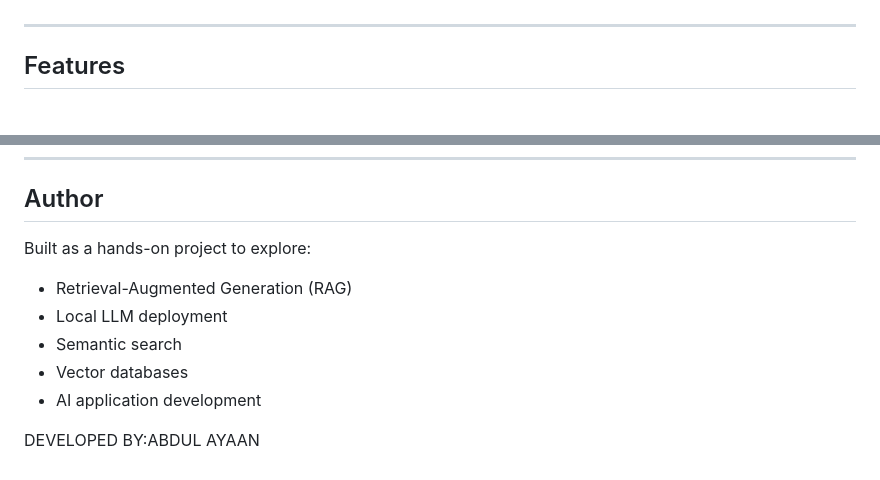
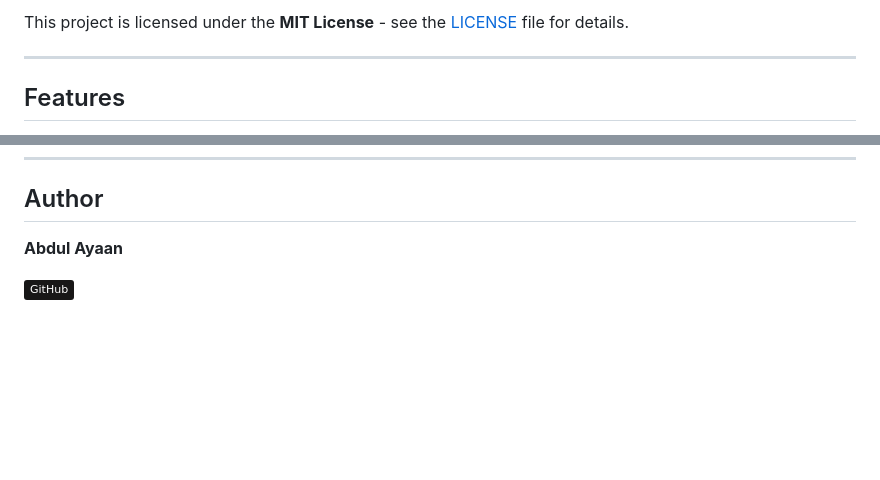
Before and after one commit to ayaan-2008/RAG_assistant__, a Markdown page: README.md, 2 parts joined by grey strips. GitHub-like rendering; badges without logos; blank space fills up the shorter version.

Commit message:
Add topic badges, license, and screenshot placeholder

```diff
--- a/README.md
+++ b/README.md
@@ -10,3 +43,4 @@ All processing runs locally, providing improved privacy and control over sensiti
+This project is licensed under the **MIT License** - see the [LICENSE](LICENSE) file for details.
 
 ---
 
@@ -267,12 +301,6 @@ RAG improves accuracy by retrieving relevant information from external documents
 
 ## Author
 
-Built as a hands-on project to explore:
+**Abdul Ayaan**
 
-* Retrieval-Augmented Generation (RAG)
-* Local LLM deployment
-* Semantic search
-* Vector databases
-* AI application development
-
-DEVELOPED BY:ABDUL AYAAN
+[![GitHub](https://img.shields.io/badge/GitHub-181717?style=flat&logo=github&logoColor=white)](https://github.com/ayaan-2008)
```
Also changed, not shown: other parts of README.md (+33 -0 lines).
